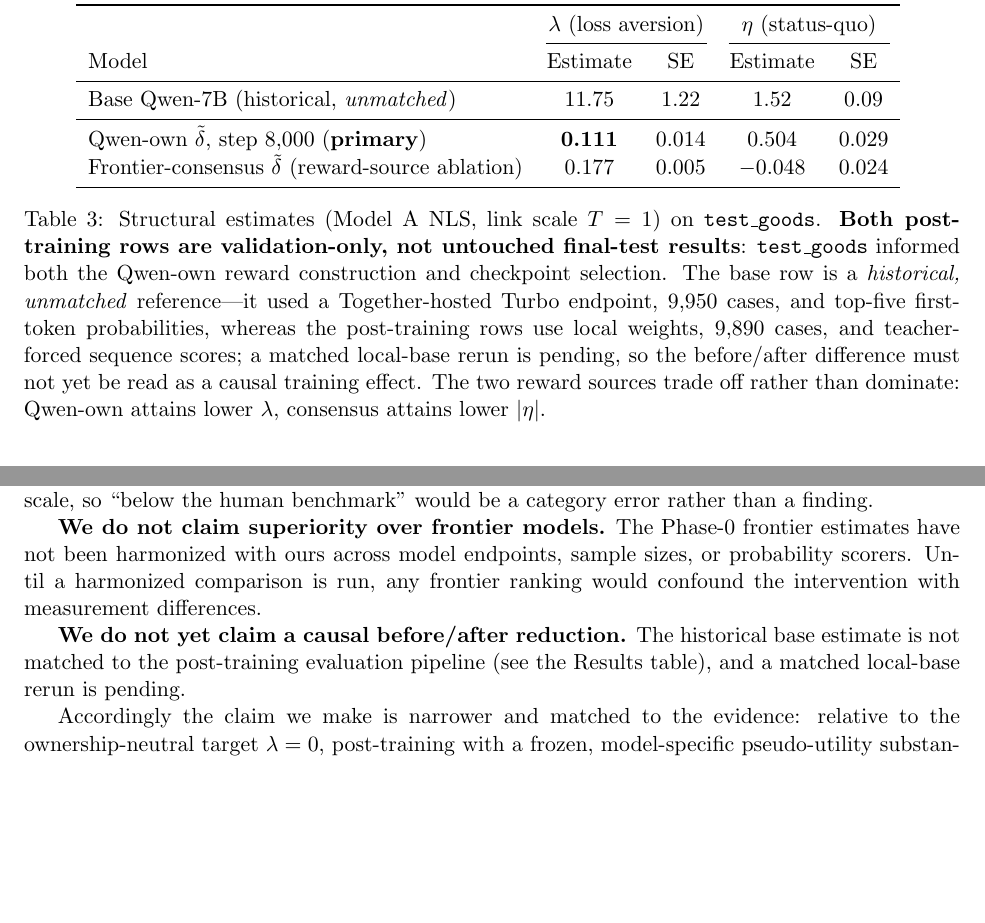
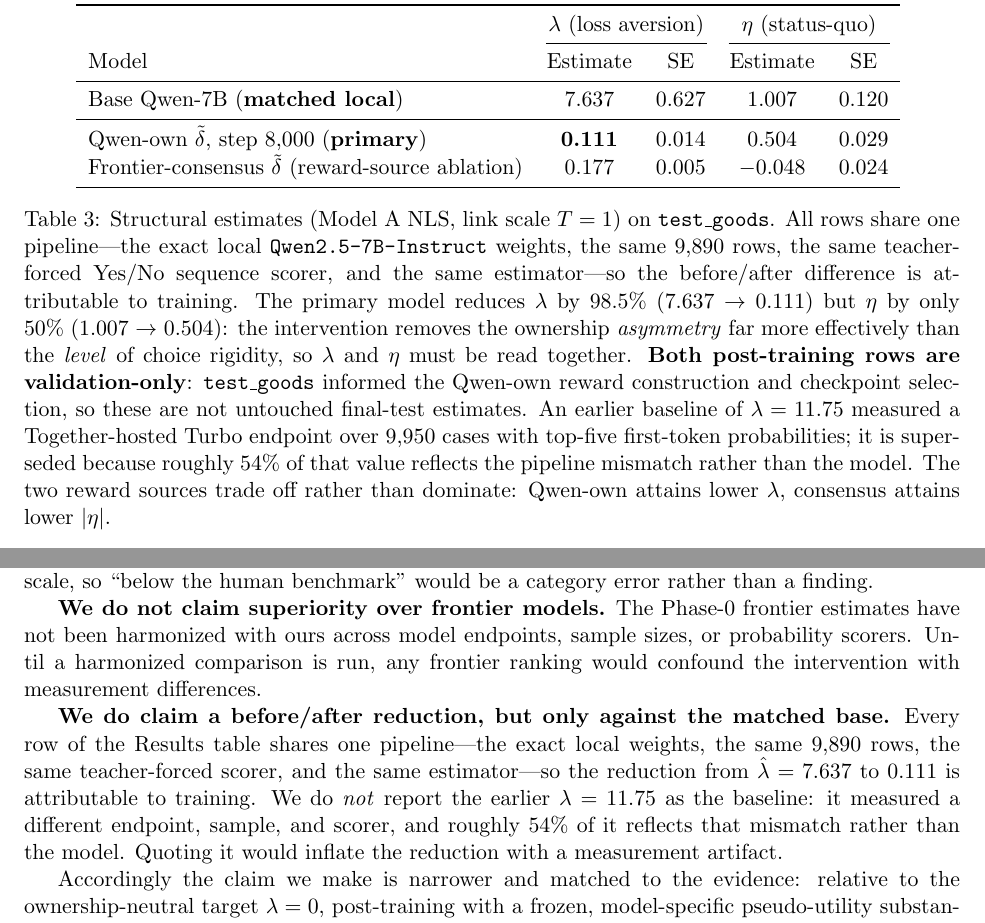
Before and after one commit to Jackeychan-818/llm-loss-aversion-rl, a LaTeX document (training_overview.tex): two parts of pages 7 and 8 of 8, joined at a grey line, cut so that both start at the same text, the shorter picture padded with empty space. Compiled offline with pdfLaTeX.

Commit message:
Adopt matched local base (lambda=7.637); retire the 11.75 baseline
PAPER_READINESS #1 RESOLVED. Exact local base, no adapter, same 9,890 test_goods
rows, same teacher-forced scorer, same estimator (Model A NLS, --link-scale 1):
  matched : lambda=7.637 (SE 0.627), eta=1.007 (SE 0.120)
  historical (Together Turbo, 9,950, top-5 first-token): lambda=11.75, eta=1.52

The 11.75 was inflated ~54% by pipeline mismatch, NOT training -- about a third
of the previously claimed reduction was a measurement artifact. Matched base is
well identified (|t|=12.2): consistency 0.87%, keep-both 99.13%.

All rows now share one pipeline, so before/after is causal:
  lambda 7.637 -> 0.111 (-98.5%); eta 1.007 -> 0.504 (-50%)
lambda collapses while eta only halves -- report jointly.

PAPER_READINESS #1 -> RESOLVED + result-roles table (11.75 marked superseded);
tex base row + caption + 'Claims We Do Not Make' now permit the causal claim
against the matched base only; CLAUDE.md Phase 1 -> matched; PAPER_SOURCES roles.
Artifacts: baseline/Qwen-7B-Base-Local/

Co-Authored-By: Claude Opus 4.8 <noreply@anthropic.com>

```diff
--- a/training_overview.tex
+++ b/training_overview.tex
@@ -373,23 +373,28 @@ temperature; evaluation decoding remains greedy ($T_{\mathrm{dec}}=0$).
 \cmidrule(lr){2-3}\cmidrule(lr){4-5}
 Model & Estimate & SE & Estimate & SE \\
 \midrule
-Base Qwen-7B (historical, \emph{unmatched}) & 11.75 & 1.22 & 1.52 & 0.09 \\
+Base Qwen-7B (\textbf{matched local}) & 7.637 & 0.627 & 1.007 & 0.120 \\
 \midrule
 Qwen-own $\tilde{\delta}$, step 8{,}000 (\textbf{primary}) & \textbf{0.111} & 0.014 & 0.504 & 0.029 \\
 Frontier-consensus $\tilde{\delta}$ (reward-source ablation) & 0.177 & 0.005 & $-$0.048 & 0.024 \\
 \bottomrule
 \end{tabular}
 \caption{Structural estimates (Model A NLS, link scale $T=1$) on
-\texttt{test\_goods}. \textbf{Both post-training rows are validation-only, not
-untouched final-test results}: \texttt{test\_goods} informed both the Qwen-own
-reward construction and checkpoint selection. The base row is a
-\emph{historical, unmatched} reference---it used a Together-hosted Turbo
-endpoint, 9{,}950 cases, and top-five first-token probabilities, whereas the
-post-training rows use local weights, 9{,}890 cases, and teacher-forced
-sequence scores; a matched local-base rerun is pending, so the before/after
-difference must not yet be read as a causal training effect. The two reward
-sources trade off rather than dominate: Qwen-own attains lower $\lambda$,
-consensus attains lower $|\eta|$.}
+\texttt{test\_goods}. All rows share one pipeline---the exact local
+\texttt{Qwen2.5-7B-Instruct} weights, the same 9{,}890 rows, the same
+teacher-forced Yes/No sequence scorer, and the same estimator---so the
+before/after difference is attributable to training. The primary model reduces
+$\lambda$ by 98.5\% (7.637 $\rightarrow$ 0.111) but $\eta$ by only 50\%
+(1.007 $\rightarrow$ 0.504): the intervention removes the ownership
+\emph{asymmetry} far more effectively than the \emph{level} of choice rigidity,
+so $\lambda$ and $\eta$ must be read together. \textbf{Both post-training rows
+are validation-only}: \texttt{test\_goods} informed the Qwen-own reward
+construction and checkpoint selection, so these are not untouched final-test
+estimates. An earlier baseline of $\lambda = 11.75$ measured a Together-hosted
+Turbo endpoint over 9{,}950 cases with top-five first-token probabilities; it is
+superseded because roughly 54\% of that value reflects the pipeline mismatch
+rather than the model. The two reward sources trade off rather than dominate:
+Qwen-own attains lower $\lambda$, consensus attains lower $|\eta|$.}
 \end{table}
 
 \begin{table}[h]
@@ -454,9 +459,14 @@ estimates have not been harmonized with ours across model endpoints, sample
 sizes, or probability scorers. Until a harmonized comparison is run, any
 frontier ranking would confound the intervention with measurement differences.
 
-\textbf{We do not yet claim a causal before/after reduction.} The historical
-base estimate is not matched to the post-training evaluation pipeline (see the
-Results table), and a matched local-base rerun is pending.
+\textbf{We do claim a before/after reduction, but only against the matched
+base.} Every row of the Results table shares one pipeline---the exact local
+weights, the same 9{,}890 rows, the same teacher-forced scorer, and the same
+estimator---so the reduction from $\hat{\lambda} = 7.637$ to $0.111$ is
+attributable to training. We do \emph{not} report the earlier $\lambda = 11.75$
+as the baseline: it measured a different endpoint, sample, and scorer, and
+roughly 54\% of it reflects that mismatch rather than the model. Quoting it
+would inflate the reduction with a measurement artifact.
 
 Accordingly the claim we make is narrower and matched to the evidence: relative
 to the ownership-neutral target $\lambda = 0$, post-training with a frozen,
```
Also changed, not shown: CLAUDE.md (+1 -2 lines), PAPER_READINESS.md (+23 -4 lines), PAPER_SOURCES.md (+7 -4 lines), training_overview.tex (6 more changed lines).
